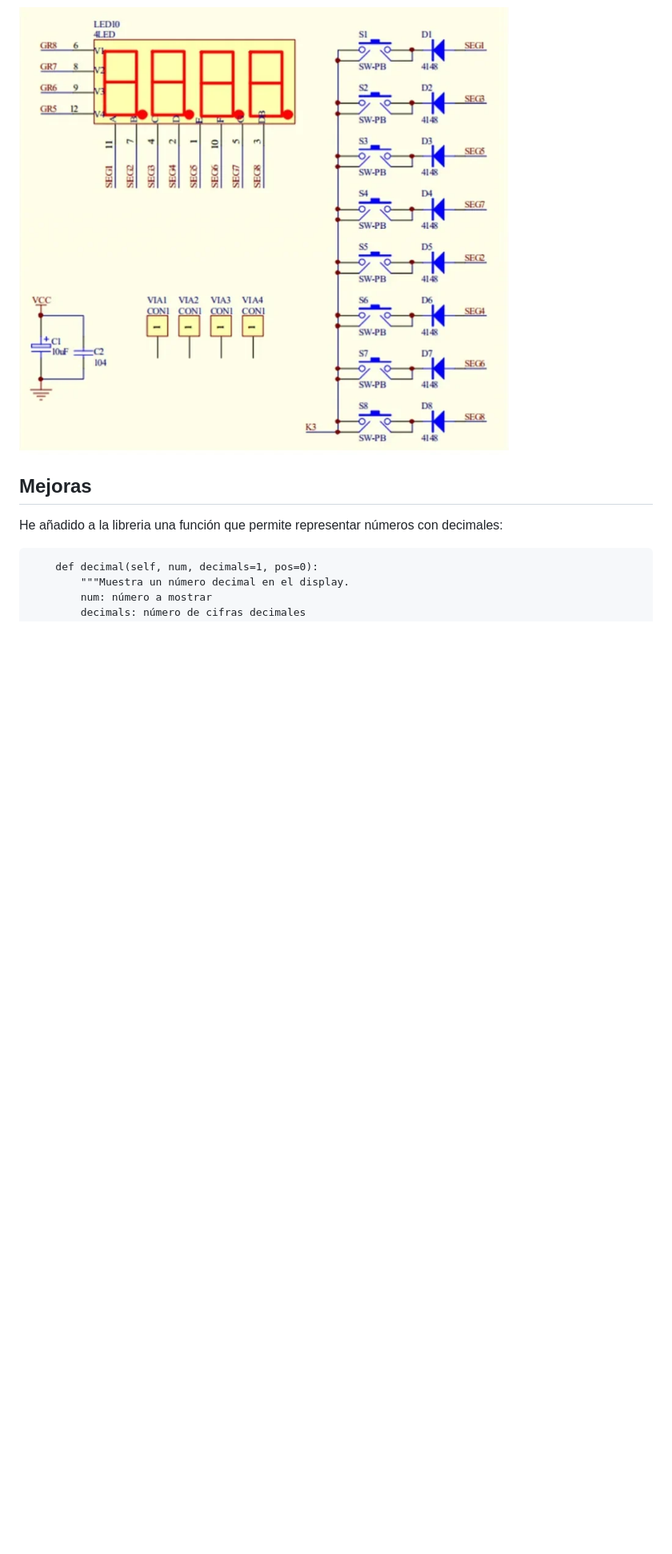
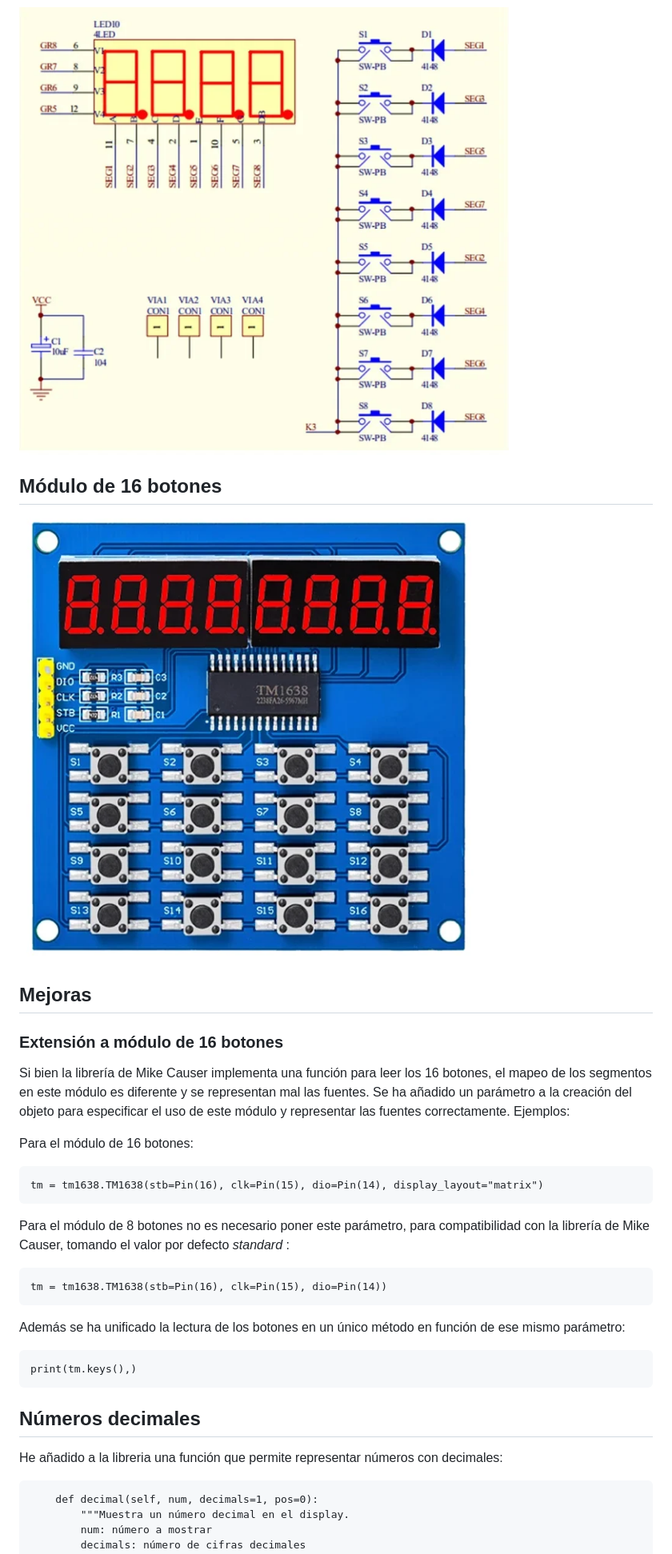
Before and after one commit to jorts64/MicroPythonLibrariesS2mini, a Markdown page: tm1630/README.md, the part around one of its changes. Shown at 80% size. Drawn GitHub-style; pictures changed too: tm1630/tm1638-16buttons.png (added); blank space fills up the shorter version.

Commit message:
library extended for 16 buttons display

```diff
--- a/tm1630/README.md
+++ b/tm1630/README.md
@@ -13,8 +13,41 @@ la librería original es obra de [Mike Causer](https://github.com/mcauser/microp
 
 ![](tm1638-003.png)
 
+## Módulo de 16 botones
+
+![](tm1638-16buttons.png)
+
 
 ## Mejoras
+
+### Extensión a módulo de 16 botones
+
+Si bien la librería de Mike Causer implementa una función para leer los 16 botones, el mapeo de los segmentos en este módulo es diferente y se representan mal las fuentes. Se ha añadido un parámetro a la creación del objeto para especificar el uso de este módulo y representar las fuentes correctamente. Ejemplos:
+
+Para el módulo de 16 botones:
+
+~~~
+tm = tm1638.TM1638(stb=Pin(16), clk=Pin(15), dio=Pin(14), display_layout="matrix")
+~~~
+
+
+Para el módulo de 8 botones no es necesario poner este parámetro, para compatibilidad con la librería de Mike Causer, tomando el valor por defecto *standard* :
+
+~~~
+tm = tm1638.TM1638(stb=Pin(16), clk=Pin(15), dio=Pin(14))
+~~~
+
+
+
+Además se ha unificado la lectura de los botones en un único método en función de ese mismo parámetro:
+
+~~~
+print(tm.keys(),)
+~~~
+
+
+
+## Números decimales
 
 He añadido a la libreria una función que permite representar números con decimales:
 
```
Also changed, not shown: other parts of tm1630/README.md (+1 -1 lines), 4 other files.
